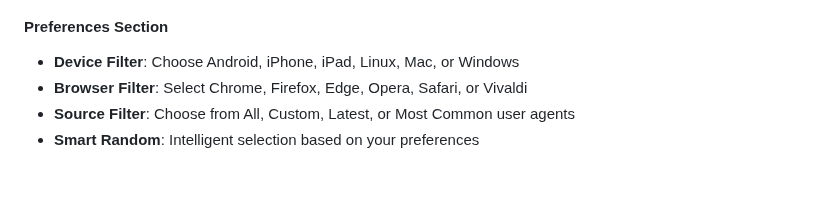
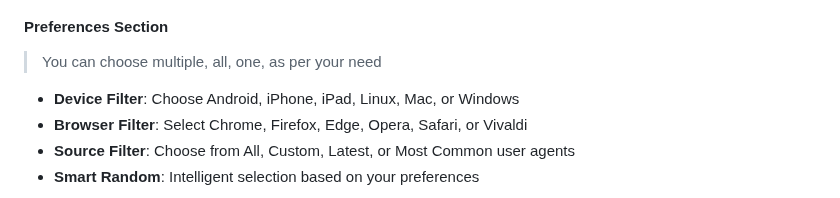
Before and after one commit to ShrekBytes/unga-bunga-User-Agent, a Markdown page: README.md, the part around the change. Rendered like a GitHub page; blank space fills up the shorter version.

```diff
--- a/README.md
+++ b/README.md
@@ -98,6 +98,7 @@ A powerful and user-friendly Firefox extension for advanced user agent spoofing
 ![Basic Controls](screenshots/hero.png)
 
 #### Preferences Section
+> You can choose multiple, all, one, as per your need
 
 - **Device Filter**: Choose Android, iPhone, iPad, Linux, Mac, or Windows
 - **Browser Filter**: Select Chrome, Firefox, Edge, Opera, Safari, or Vivaldi
```
